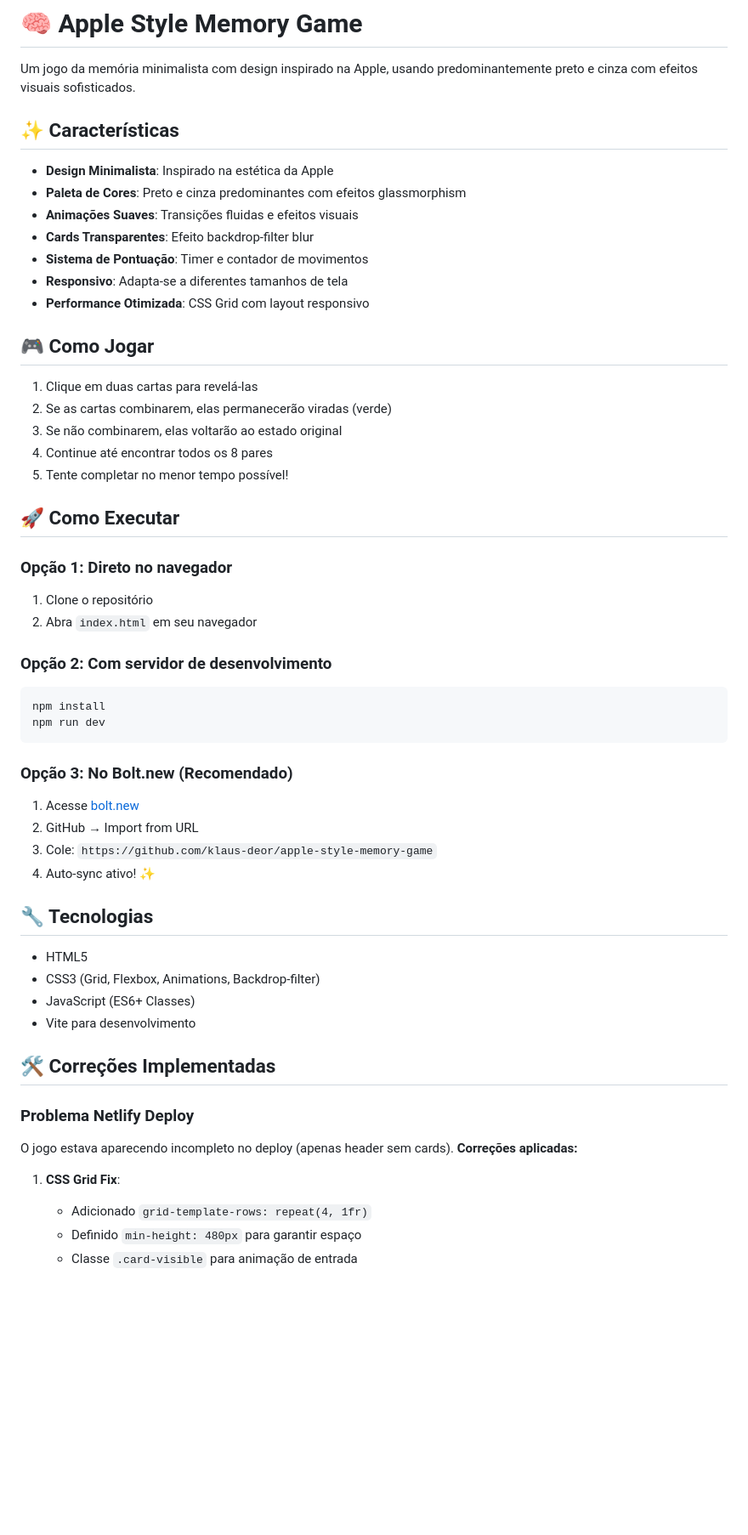
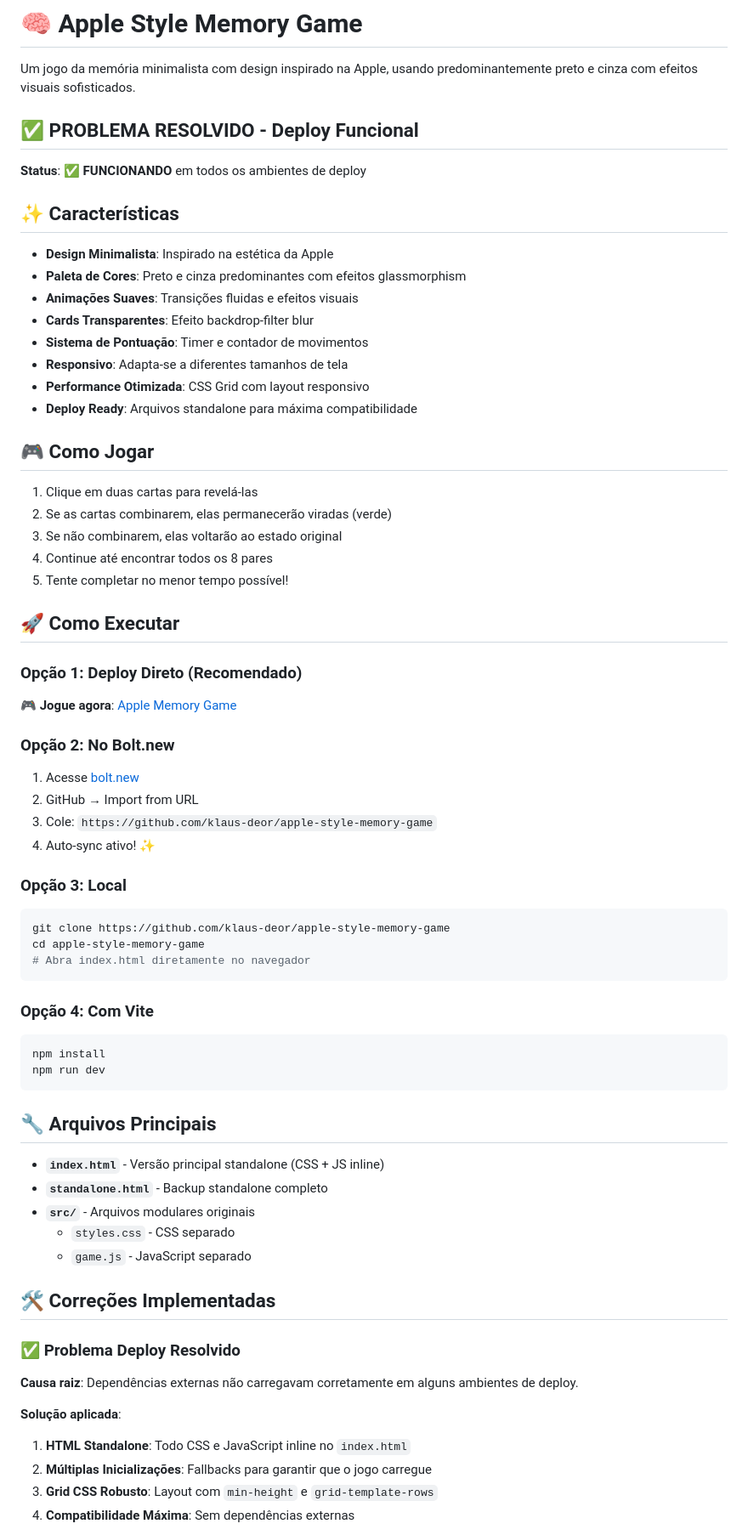
Before and after one commit to klaus-deor/apple-style-memory-game, a Markdown page: README.md, the part around one of its changes. Shown at 85% size. Rendered like a GitHub page; blank space fills up the shorter version.

Commit message:
Update README with deployment solution and final status

````diff
--- a/README.md
+++ b/README.md
@@ -1,6 +1,10 @@
 # 🧠 Apple Style Memory Game
 
 Um jogo da memória minimalista com design inspirado na Apple, usando predominantemente preto e cinza com efeitos visuais sofisticados.
+
+## ✅ PROBLEMA RESOLVIDO - Deploy Funcional
+
+**Status**: ✅ **FUNCIONANDO** em todos os ambientes de deploy
 
 ## ✨ Características
 
@@ -11,6 +15,7 @@ Um jogo da memória minimalista com design inspirado na Apple, usando predominan
 - **Sistema de Pontuação**: Timer e contador de movimentos
 - **Responsivo**: Adapta-se a diferentes tamanhos de tela
 - **Performance Otimizada**: CSS Grid com layout responsivo
+- **Deploy Ready**: Arquivos standalone para máxima compatibilidade
 
 ## 🎮 Como Jogar
 
@@ -22,36 +27,44 @@ Um jogo da memória minimalista com design inspirado na Apple, usando predominan
 
 ## 🚀 Como Executar
 
-### Opção 1: Direto no navegador
-1. Clone o repositório
-2. Abra `index.html` em seu navegador
+### Opção 1: Deploy Direto (Recomendado)
+🎮 **Jogue agora**: [Apple Memory Game](https://polite-platypus-23f01d.netlify.app/)
 
-### Opção 2: Com servidor de desenvolvimento
+### Opção 2: No Bolt.new
+1. Acesse [bolt.new](https://bolt.new)
+2. GitHub → Import from URL
+3. Cole: `https://github.com/klaus-deor/apple-style-memory-game`
+4. Auto-sync ativo! ✨
+
+### Opção 3: Local
+```bash
+git clone https://github.com/klaus-deor/apple-style-memory-game
+cd apple-style-memory-game
+# Abra index.html diretamente no navegador
+```
+
+### Opção 4: Com Vite
 ```bash
 npm install
 npm run dev
 ```
 
-### Opção 3: No Bolt.new (Recomendado)
-1. Acesse [bolt.new](https://bolt.new)
-2. GitHub → Import from URL
-3. Cole: `https://github.com/klaus-deor/apple-style-memory-game`
-4. Auto-sync ativo! ✨
+## 🔧 Arquivos Principais
 
-## 🔧 Tecnologias
-
-- HTML5
-- CSS3 (Grid, Flexbox, Animations, Backdrop-filter)
-- JavaScript (ES6+ Classes)
-- Vite para desenvolvimento
+- **`index.html`** - Versão principal standalone (CSS + JS inline)
+- **`standalone.html`** - Backup standalone completo
+- **`src/`** - Arquivos modulares originais
+  - `styles.css` - CSS separado
+  - `game.js` - JavaScript separado
 
 ## 🛠️ Correções Implementadas
 
-### Problema Netlify Deploy
-O jogo estava aparecendo incompleto no deploy (apenas header sem cards). **Correções aplicadas:**
+### ✅ Problema Deploy Resolvido
+**Causa raiz**: Dependências externas não carregavam corretamente em alguns ambientes de deploy.
 
-1. **CSS Grid Fix**:
-   - Adicionado `grid-template-rows: repeat(4, 1fr)`
-   - Definido `min-height: 480px` para garantir espaço
-   - Classe `.card-visible` para animação de entrada
+**Solução aplicada**:
+1. **HTML Standalone**: Todo CSS e JavaScript inline no `index.html`
+2. **Múltiplas Inicializações**: Fallbacks para garantir que o jogo carregue
+3. **Grid CSS Robusto**: Layout com `min-height` e `grid-template-rows`
+4. **Compatibilidade Máxima**: Sem dependências externas
 
````
Also changed, not shown: other parts of README.md (+48 -24 lines).
